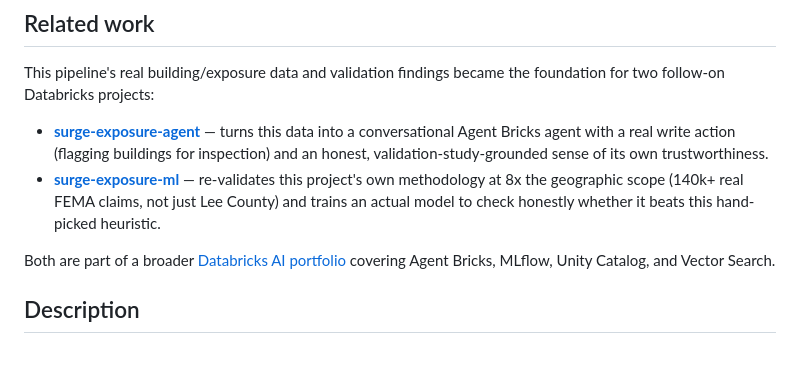
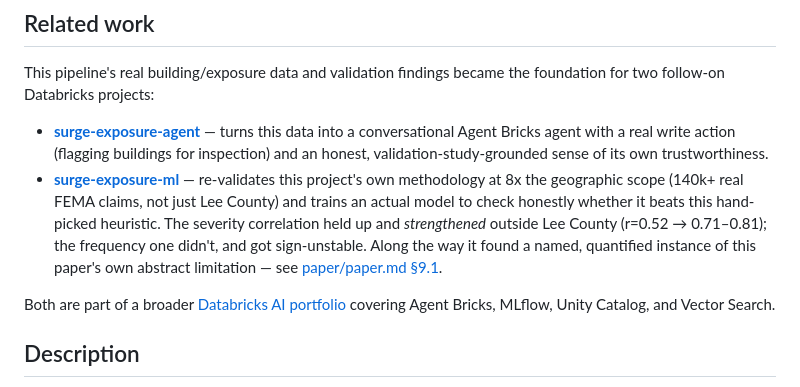
Before and after one commit to DBishal13/surge-exposure, a Markdown page: README.md, the part around the change. Drawn GitHub-style; blank space fills up the shorter version.

```diff
--- a/README.md
+++ b/README.md
@@ -25,7 +25,11 @@ the foundation for two follow-on Databricks projects:
 - **[surge-exposure-ml](https://github.com/DBishal13/surge-exposure-ml)** —
   re-validates this project's own methodology at 8x the geographic scope
   (140k+ real FEMA claims, not just Lee County) and trains an actual model
-  to check honestly whether it beats this hand-picked heuristic.
+  to check honestly whether it beats this hand-picked heuristic. The
+  severity correlation held up and *strengthened* outside Lee County
+  (r=0.52 → 0.71–0.81); the frequency one didn't, and got sign-unstable.
+  Along the way it found a named, quantified instance of this paper's own
+  abstract limitation — see [paper/paper.md §9.1](paper/paper.md#91-update-september-2026-multi-region-replication).
 
 Both are part of a broader
 [Databricks AI portfolio](https://github.com/DBishal13/databricks-ai-capstone)
```
Also changed, not shown: paper/paper.md (+62 -3 lines).
